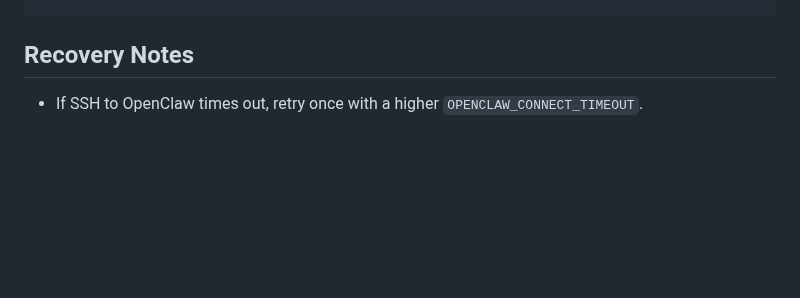
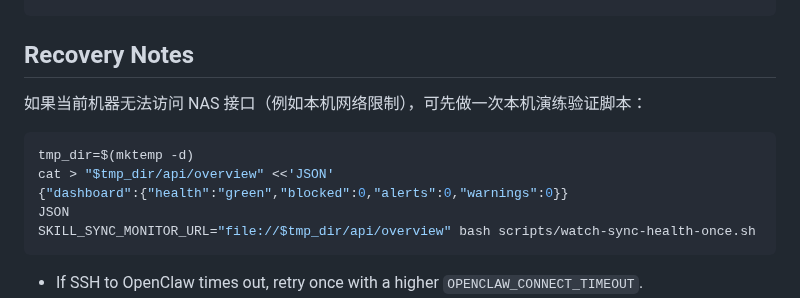
Before and after one commit to commiao/skill-sync-sidecar, a Markdown page: docs/approved-push-runbook.md, the part around the change. Rendered like a GitHub page; blank space fills up the shorter version.

Commit message:
Add offline health-watch validation example in runbook

````diff
--- a/docs/approved-push-runbook.md
+++ b/docs/approved-push-runbook.md
@@ -287,6 +287,16 @@ warnings=0
 
 ## Recovery Notes
 
+如果当前机器无法访问 NAS 接口（例如本机网络限制），可先做一次本机演练验证脚本：
+
+```bash
+tmp_dir=$(mktemp -d)
+cat > "$tmp_dir/api/overview" <<'JSON'
+{"dashboard":{"health":"green","blocked":0,"alerts":0,"warnings":0}}
+JSON
+SKILL_SYNC_MONITOR_URL="file://$tmp_dir/api/overview" bash scripts/watch-sync-health-once.sh
+```
+
 - If SSH to OpenClaw times out, retry once with a higher `OPENCLAW_CONNECT_TIMEOUT`.
 - If dry-run refuses stale hashes, do not force it. Rebuild the blocked report after the producer has stopped.
 - If a skill should stay private, add or keep it as an explicit local override instead of approved-pushing it.
````
